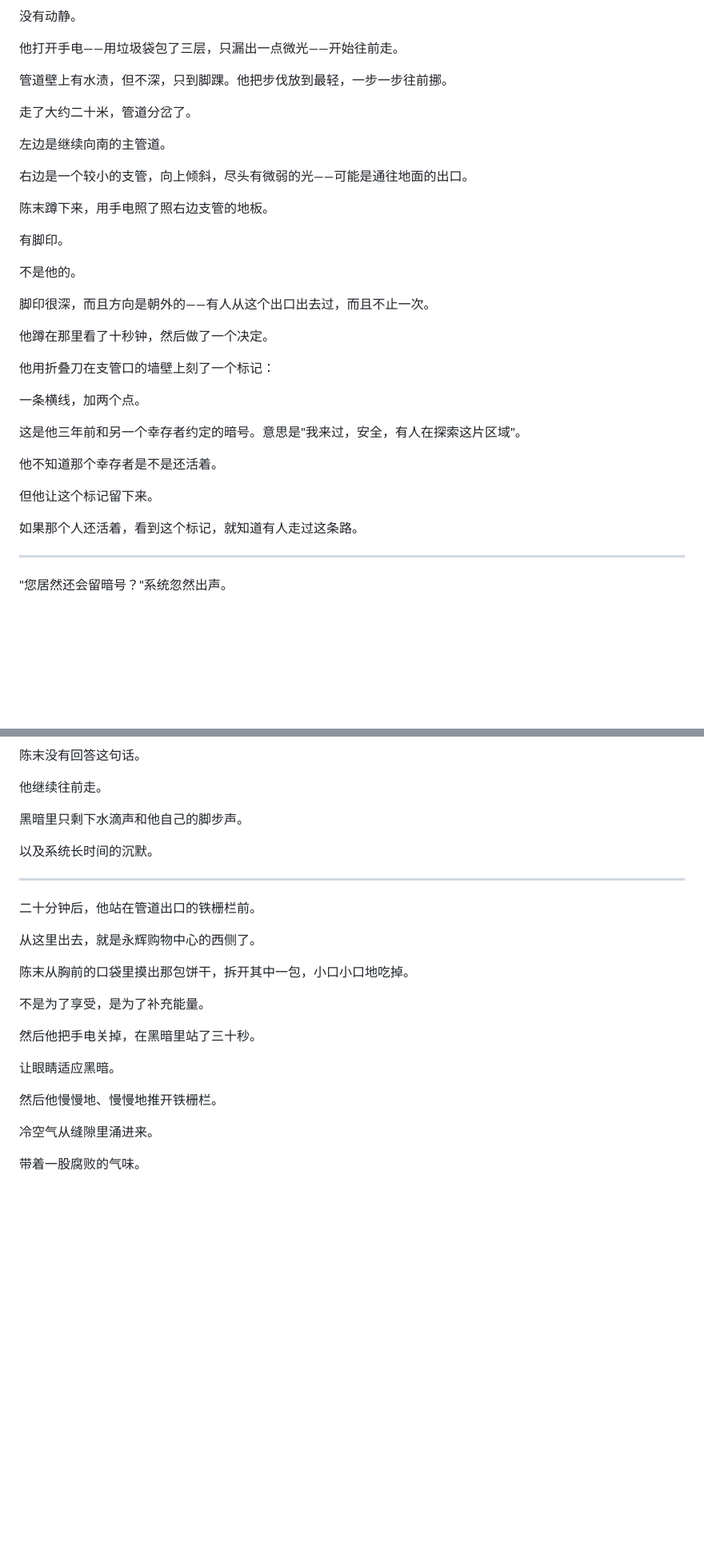
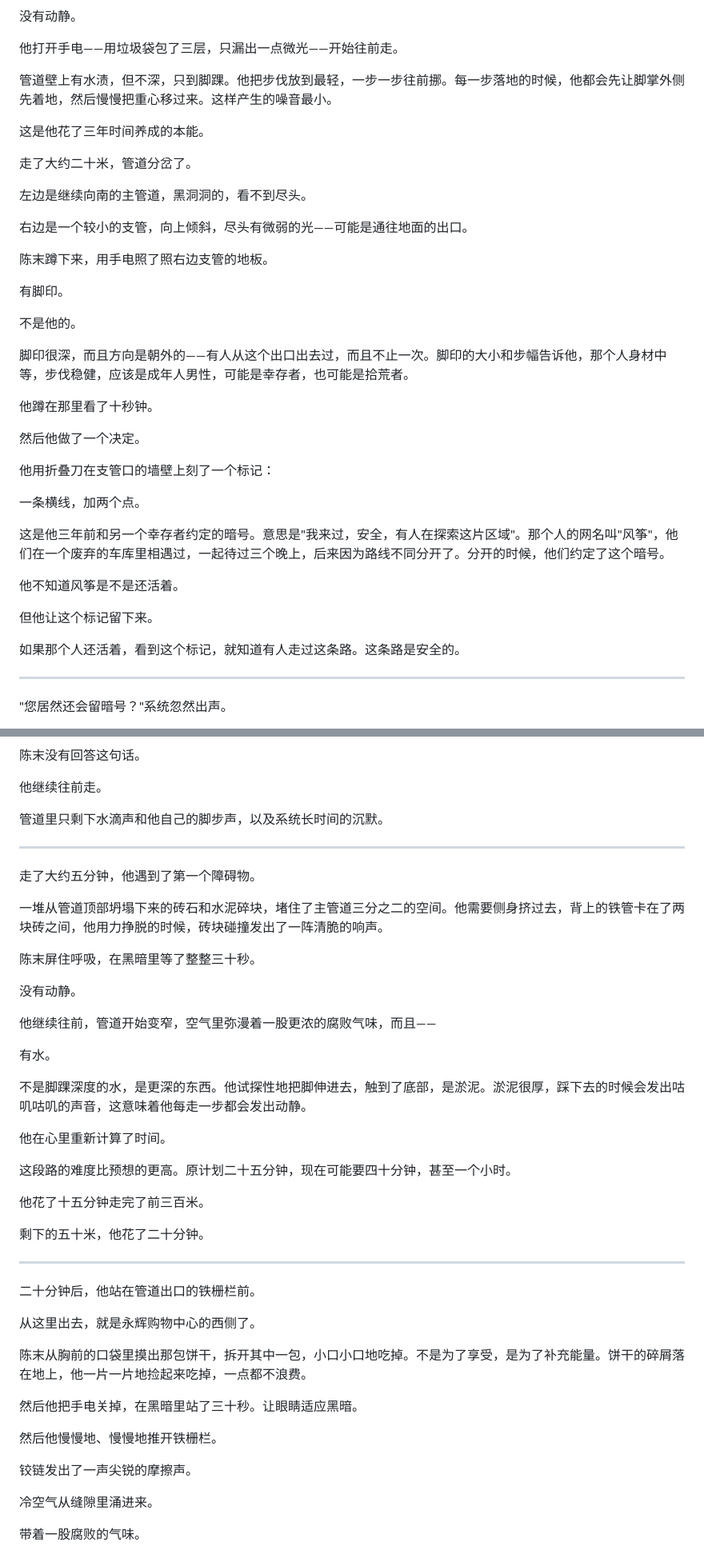
Before and after one commit to huxiuzh-ops/huxiuzhi-novel-agent, a Markdown page: novel/chapters/ch002.md, 2 parts joined by grey strips. Shown at 80% size. Rendered like a GitHub page; blank space fills up the shorter version.

```diff
--- a/novel/chapters/ch002.md
+++ b/novel/chapters/ch002.md
@@ -189,11 +253,13 @@ S级任务：永辉购物中心
 
 他打开手电——用垃圾袋包了三层，只漏出一点微光——开始往前走。
 
-管道壁上有水渍，但不深，只到脚踝。他把步伐放到最轻，一步一步往前挪。
+管道壁上有水渍，但不深，只到脚踝。他把步伐放到最轻，一步一步往前挪。每一步落地的时候，他都会先让脚掌外侧先着地，然后慢慢把重心移过来。这样产生的噪音最小。
+
+这是他花了三年时间养成的本能。
 
 走了大约二十米，管道分岔了。
 
-左边是继续向南的主管道。
+左边是继续向南的主管道，黑洞洞的，看不到尽头。
 
 右边是一个较小的支管，向上倾斜，尽头有微弱的光——可能是通往地面的出口。
 
@@ -203,21 +269,23 @@ S级任务：永辉购物中心
 
 不是他的。
 
-脚印很深，而且方向是朝外的——有人从这个出口出去过，而且不止一次。
+脚印很深，而且方向是朝外的——有人从这个出口出去过，而且不止一次。脚印的大小和步幅告诉他，那个人身材中等，步伐稳健，应该是成年人男性，可能是幸存者，也可能是拾荒者。
 
-他蹲在那里看了十秒钟，然后做了一个决定。
+他蹲在那里看了十秒钟。
+
+然后他做了一个决定。
 
 他用折叠刀在支管口的墙壁上刻了一个标记：
 
 一条横线，加两个点。
 
-这是他三年前和另一个幸存者约定的暗号。意思是"我来过，安全，有人在探索这片区域"。
+这是他三年前和另一个幸存者约定的暗号。意思是"我来过，安全，有人在探索这片区域"。那个人的网名叫"风筝"，他们在一个废弃的车库里相遇过，一起待过三个晚上，后来因为路线不同分开了。分开的时候，他们约定了这个暗号。
 
-他不知道那个幸存者是不是还活着。
+他不知道风筝是不是还活着。
 
 但他让这个标记留下来。
 
-如果那个人还活着，看到这个标记，就知道有人走过这条路。
+如果那个人还活着，看到这个标记，就知道有人走过这条路。这条路是安全的。
 
 ---
 
@@ -247,9 +315,31 @@ S级任务：永辉购物中心
 
 他继续往前走。
 
-黑暗里只剩下水滴声和他自己的脚步声。
+管道里只剩下水滴声和他自己的脚步声，以及系统长时间的沉默。
 
-以及系统长时间的沉默。
+---
+
+走了大约五分钟，他遇到了第一个障碍物。
+
+一堆从管道顶部坍塌下来的砖石和水泥碎块，堵住了主管道三分之二的空间。他需要侧身挤过去，背上的铁管卡在了两块砖之间，他用力挣脱的时候，砖块碰撞发出了一阵清脆的响声。
+
+陈末屏住呼吸，在黑暗里等了整整三十秒。
+
+没有动静。
+
+他继续往前，管道开始变窄，空气里弥漫着一股更浓的腐败气味，而且——
+
+有水。
+
+不是脚踝深度的水，是更深的东西。他试探性地把脚伸进去，触到了底部，是淤泥。淤泥很厚，踩下去的时候会发出咕叽咕叽的声音，这意味着他每走一步都会发出动静。
+
+他在心里重新计算了时间。
+
+这段路的难度比预想的更高。原计划二十五分钟，现在可能要四十分钟，甚至一个小时。
+
+他花了十五分钟走完了前三百米。
+
+剩下的五十米，他花了二十分钟。
 
 ---
 
@@ -257,15 +347,13 @@ S级任务：永辉购物中心
 
 从这里出去，就是永辉购物中心的西侧了。
 
-陈末从胸前的口袋里摸出那包饼干，拆开其中一包，小口小口地吃掉。
+陈末从胸前的口袋里摸出那包饼干，拆开其中一包，小口小口地吃掉。不是为了享受，是为了补充能量。饼干的碎屑落在地上，他一片一片地捡起来吃掉，一点都不浪费。
 
-不是为了享受，是为了补充能量。
-
-然后他把手电关掉，在黑暗里站了三十秒。
-
-让眼睛适应黑暗。
+然后他把手电关掉，在黑暗里站了三十秒。让眼睛适应黑暗。
 
 然后他慢慢地、慢慢地推开铁栅栏。
+
+铰链发出了一声尖锐的摩擦声。
 
 冷空气从缝隙里涌进来。
 
```
Also changed, not shown: other parts of novel/chapters/ch002.md (+86 -20 lines).
